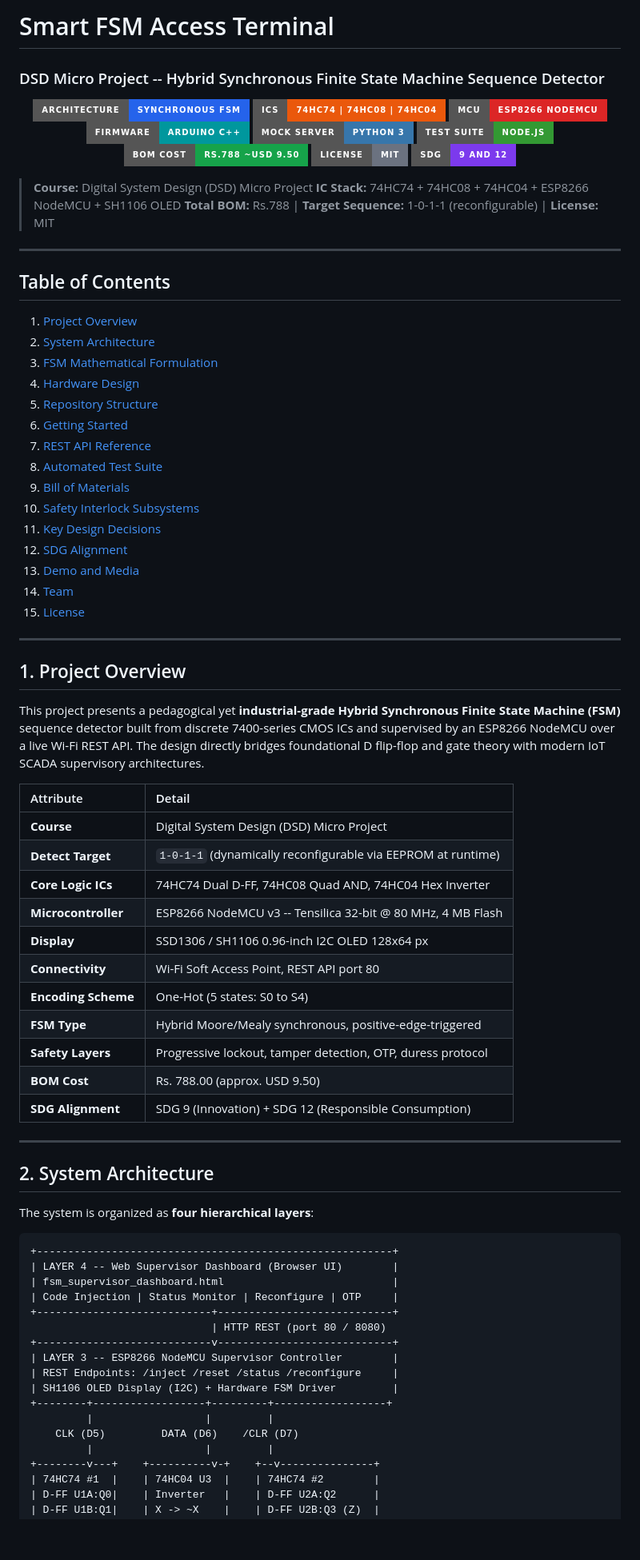
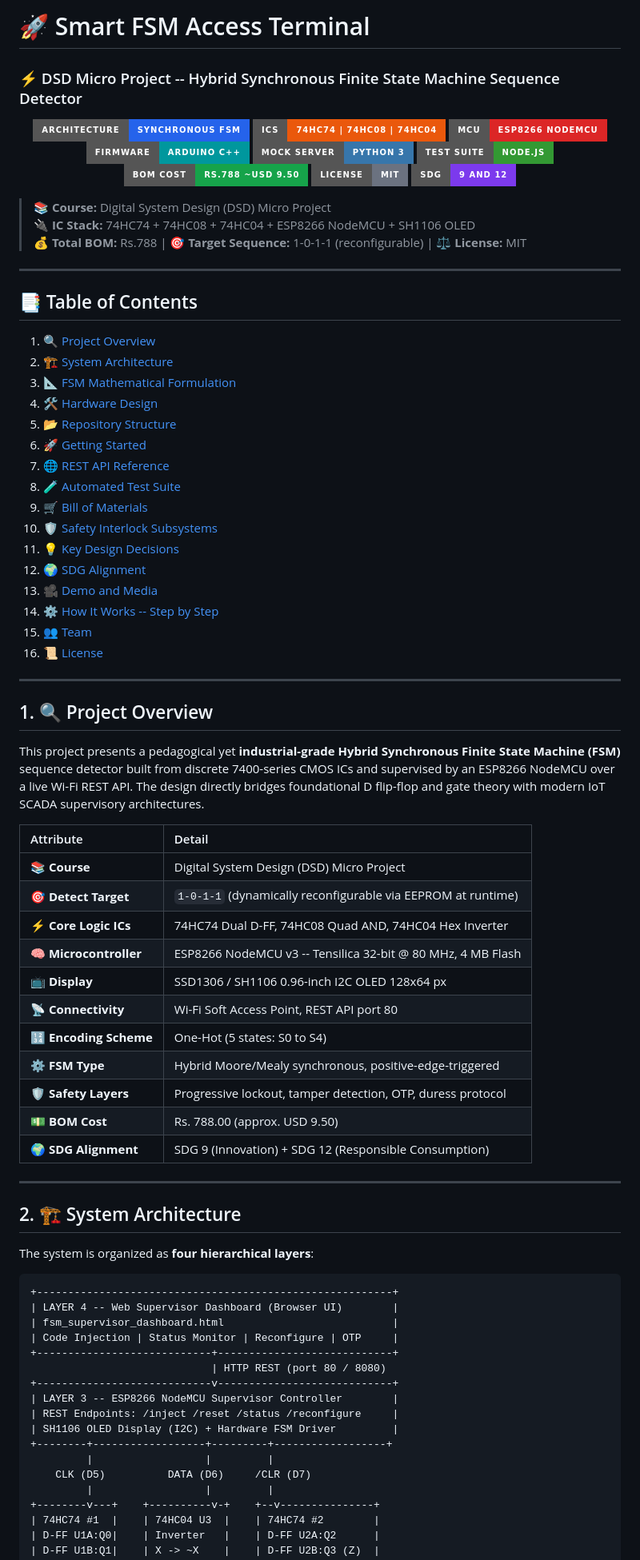
Before and after one commit to navadiadharmik05-hub/Smart-FSM-Access-Terminal, a Markdown page: README.md, the part around one of its changes. Shown at 80% size. GitHub-like rendering; badges without logos; blank space fills up the shorter version.

```diff
--- a/README.md
+++ b/README.md
@@ -1,5 +1,5 @@
-# Smart FSM Access Terminal
-### DSD Micro Project -- Hybrid Synchronous Finite State Machine Sequence Detector
+# 🚀 Smart FSM Access Terminal
+### ⚡ DSD Micro Project -- Hybrid Synchronous Finite State Machine Sequence Detector
 
 <div align="center">
 
@@ -15,56 +15,54 @@
 
 </div>
 
-> **Course:** Digital System Design (DSD) Micro Project
-> **IC Stack:** 74HC74 + 74HC08 + 74HC04 + ESP8266 NodeMCU + SH1106 OLED
-> **Total BOM:** Rs.788 | **Target Sequence:** 1-0-1-1 (reconfigurable) | **License:** MIT
+> **📚 Course:** Digital System Design (DSD) Micro Project
+> **🔌 IC Stack:** 74HC74 + 74HC08 + 74HC04 + ESP8266 NodeMCU + SH1106 OLED
+> **💰 Total BOM:** Rs.788 | **🎯 Target Sequence:** 1-0-1-1 (reconfigurable) | **⚖️ License:** MIT
 
 ---
 
-## Table of Contents
+## 📑 Table of Contents
 
-1. [Project Overview](#1-project-overview)
-2. [System Architecture](#2-system-architecture)
-3. [FSM Mathematical Formulation](#3-fsm-mathematical-formulation)
-4. [Hardware Design](#4-hardware-design)
-5. [Repository Structure](#5-repository-structure)
-6. [Getting Started](#6-getting-started)
-7. [REST API Reference](#7-rest-api-reference)
-8. [Automated Test Suite](#8-automated-test-suite)
-9. [Bill of Materials](#9-bill-of-materials)
-10. [Safety Interlock Subsystems](#10-safety-interlock-subsystems)
-11. [Key Design Decisions](#11-key-design-decisions)
-12. [SDG Alignment](#12-sdg-alignment)
-13. [Demo and Media](#13-demo-and-media)
-14. [Team](#14-team)
-15. [License](#15-license)
+1. [🔍 Project Overview](#1--project-overview)
+2. [🏗️ System Architecture](#2-️-system-architecture)
+3. [📐 FSM Mathematical Formulation](#3--fsm-mathematical-formulation)
+4. [🛠️ Hardware Design](#4-️-hardware-design)
+5. [📂 Repository Structure](#5--repository-structure)
+6. [🚀 Getting Started](#6--getting-started)
+7. [🌐 REST API Reference](#7--rest-api-reference)
+8. [🧪 Automated Test Suite](#8--automated-test-suite)
+9. [🛒 Bill of Materials](#9--bill-of-materials)
+10. [🛡️ Safety Interlock Subsystems](#10-️-safety-interlock-subsystems)
+11. [💡 Key Design Decisions](#11--key-design-decisions)
+12. [🌍 SDG Alignment](#12--sdg-alignment)
+13. [🎥 Demo and Media](#13--demo-and-media)
+14. [⚙️ How It Works -- Step by Step](#14-️-how-it-works----step-by-step)
+15. [👥 Team](#15--team)
+16. [📜 License](#16--license)
 
 ---
 
-## 1. Project Overview
+## 1. 🔍 Project Overview
 
-This project presents a pedagogical yet **industrial-grade Hybrid Synchronous Finite State Machine**
-**(FSM)** sequence detector built from discrete 7400-series CMOS ICs and supervised by an ESP8266
-NodeMCU over a live Wi-Fi REST API. The design directly bridges foundational D flip-flop and gate
-theory with modern IoT SCADA supervisory architectures.
+This project presents a pedagogical yet **industrial-grade Hybrid Synchronous Finite State Machine (FSM)** sequence detector built from discrete 7400-series CMOS ICs and supervised by an ESP8266 NodeMCU over a live Wi-Fi REST API. The design directly bridges foundational D flip-flop and gate theory with modern IoT SCADA supervisory architectures.
 
 | Attribute | Detail |
 |:---|:---|
-| **Course** | Digital System Design (DSD) Micro Project |
-| **Detect Target** | `1-0-1-1` (dynamically reconfigurable via EEPROM at runtime) |
-| **Core Logic ICs** | 74HC74 Dual D-FF, 74HC08 Quad AND, 74HC04 Hex Inverter |
-| **Microcontroller** | ESP8266 NodeMCU v3 -- Tensilica 32-bit @ 80 MHz, 4 MB Flash |
-| **Display** | SSD1306 / SH1106 0.96-inch I2C OLED 128x64 px |
-| **Connectivity** | Wi-Fi Soft Access Point, REST API port 80 |
-| **Encoding Scheme** | One-Hot (5 states: S0 to S4) |
-| **FSM Type** | Hybrid Moore/Mealy synchronous, positive-edge-triggered |
-| **Safety Layers** | Progressive lockout, tamper detection, OTP, duress protocol |
-| **BOM Cost** | Rs. 788.00 (approx. USD 9.50) |
-| **SDG Alignment** | SDG 9 (Innovation) + SDG 12 (Responsible Consumption) |
+| **📚 Course** | Digital System Design (DSD) Micro Project |
+| **🎯 Detect Target** | `1-0-1-1` (dynamically reconfigurable via EEPROM at runtime) |
+| **⚡ Core Logic ICs** | 74HC74 Dual D-FF, 74HC08 Quad AND, 74HC04 Hex Inverter |
+| **🧠 Microcontroller** | ESP8266 NodeMCU v3 -- Tensilica 32-bit @ 80 MHz, 4 MB Flash |
+| **📺 Display** | SSD1306 / SH1106 0.96-inch I2C OLED 128x64 px |
+| **📡 Connectivity** | Wi-Fi Soft Access Point, REST API port 80 |
+| **🔢 Encoding Scheme** | One-Hot (5 states: S0 to S4) |
+| **⚙️ FSM Type** | Hybrid Moore/Mealy synchronous, positive-edge-triggered |
+| **🛡️ Safety Layers** | Progressive lockout, tamper detection, OTP, duress protocol |
+| **💵 BOM Cost** | Rs. 788.00 (approx. USD 9.50) |
+| **🌍 SDG Alignment** | SDG 9 (Innovation) + SDG 12 (Responsible Consumption) |
 
 ---
 
-## 2. System Architecture
+## 2. 🏗️ System Architecture
 
 The system is organized as **four hierarchical layers**:
 
@@ -81,7 +79,7 @@ The system is organized as **four hierarchical layers**:
 | SH1106 OLED Display (I2C) + Hardware FSM Driver         |
 +--------+------------------+---------+------------------+
          |                  |         |
-    CLK (D5)         DATA (D6)    /CLR (D7)
+    CLK (D5)          DATA (D6)     /CLR (D7)
          |                  |         |
 +--------v---+    +----------v-+    +--v---------------+
 | 74HC74 #1  |    | 74HC04 U3  |    | 74HC74 #2        |
```
Also changed, not shown: other parts of README.md (+205 -204 lines).
